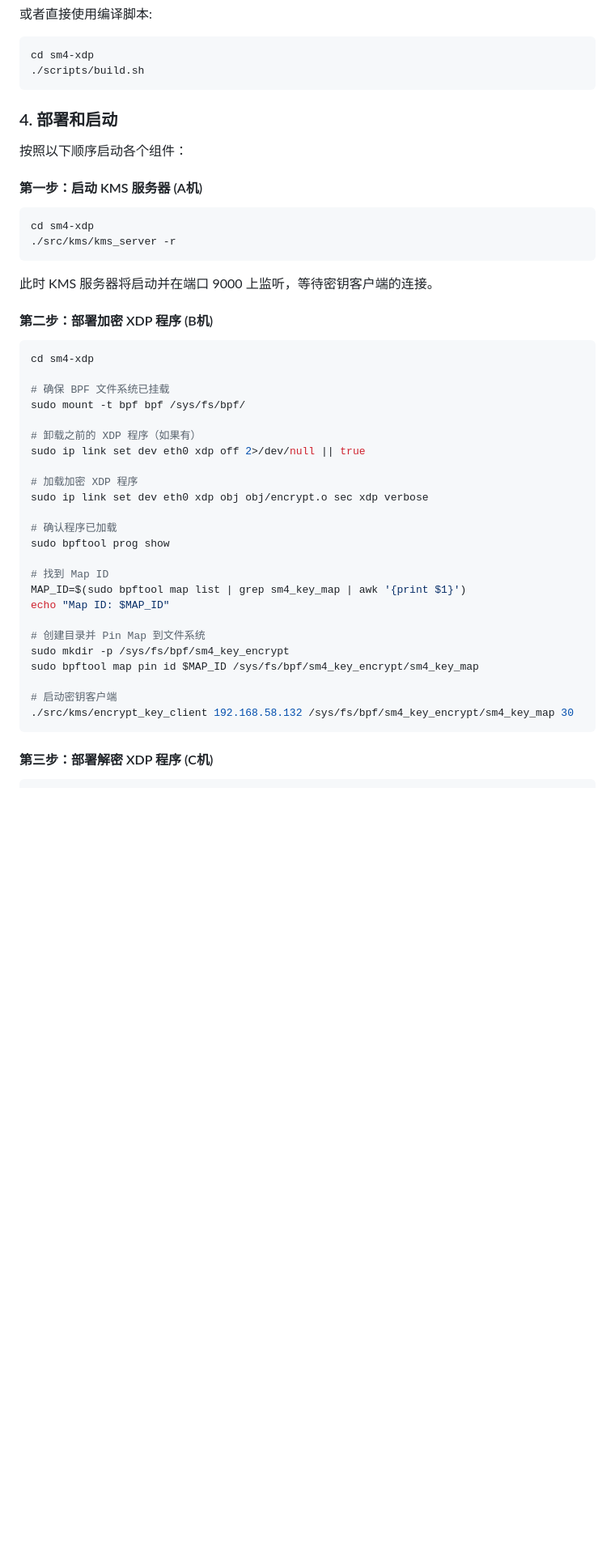
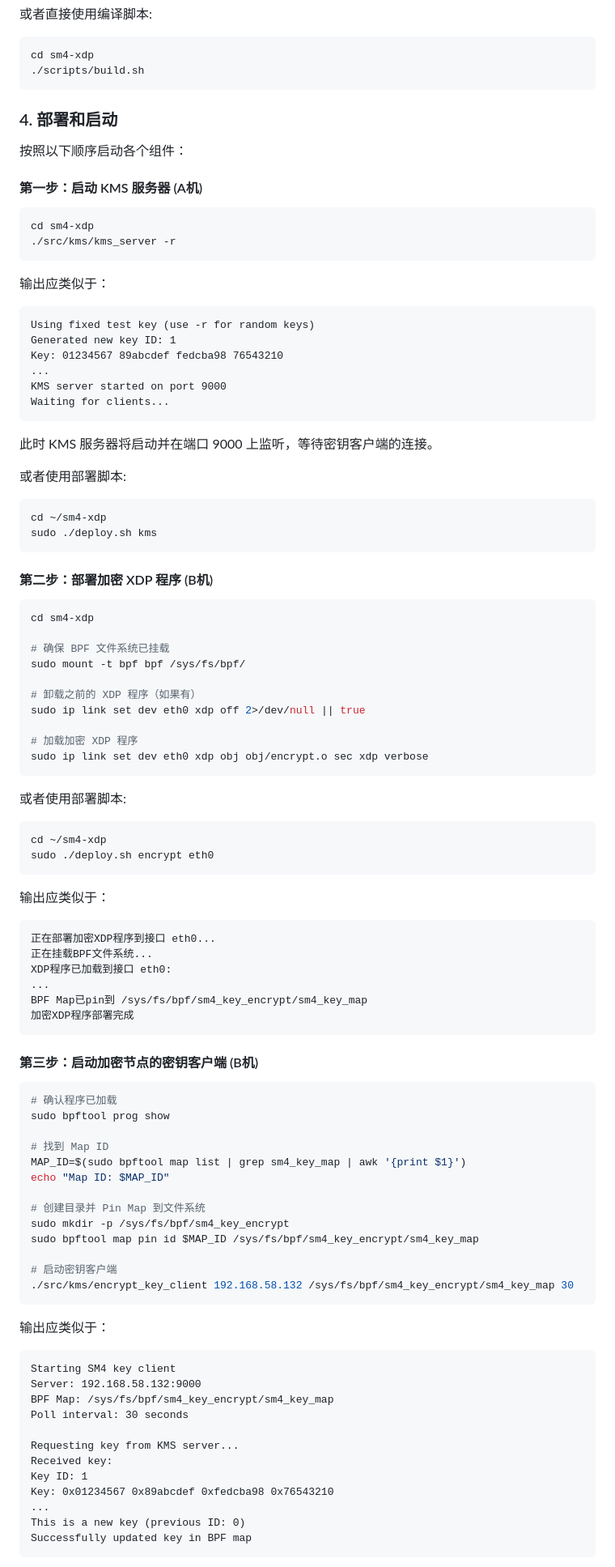
Before and after one commit to Shuaiyang-Zhao/XDP-SM4, a Markdown page: readme.md, the part around one of its changes. Shown at 81% size. GitHub-like rendering; blank space fills up the shorter version.

````diff
--- a/readme.md
+++ b/readme.md
@@ -159,7 +171,6 @@ cd sm4-xdp
 ./scripts/build.sh
 ```
 
-
 ### 4. 部署和启动
 
 按照以下顺序启动各个组件：
@@ -171,7 +182,25 @@ cd sm4-xdp
 ./src/kms/kms_server -r
 ```
 
+输出应类似于：
+
+```
+Using fixed test key (use -r for random keys)
+Generated new key ID: 1
+Key: 01234567 89abcdef fedcba98 76543210
+...
+KMS server started on port 9000
+Waiting for clients...
+```
+
 此时 KMS 服务器将启动并在端口 9000 上监听，等待密钥客户端的连接。
+
+或者使用部署脚本:
+
+```bash
+cd ~/sm4-xdp
+sudo ./deploy.sh kms
+```
 
 #### 第二步：部署加密 XDP 程序 (B机)
 
@@ -186,7 +215,28 @@ sudo ip link set dev eth0 xdp off 2>/dev/null || true
 
 # 加载加密 XDP 程序
 sudo ip link set dev eth0 xdp obj obj/encrypt.o sec xdp verbose
+```
 
+或者使用部署脚本:
+
+```bash
+cd ~/sm4-xdp
+sudo ./deploy.sh encrypt eth0
+```
+
+输出应类似于：
+```
+正在部署加密XDP程序到接口 eth0...
+正在挂载BPF文件系统...
+XDP程序已加载到接口 eth0:
+...
+BPF Map已pin到 /sys/fs/bpf/sm4_key_encrypt/sm4_key_map
+加密XDP程序部署完成
+```
+
+#### 第三步：启动加密节点的密钥客户端 (B机)
+
+```bash
 # 确认程序已加载
 sudo bpftool prog show
 
@@ -202,4 +252,19 @@ sudo bpftool map pin id $MAP_ID /sys/fs/bpf/sm4_key_encrypt/sm4_key_map
 ./src/kms/encrypt_key_client 192.168.58.132 /sys/fs/bpf/sm4_key_encrypt/sm4_key_map 30
 ```
 
-#### 第三步：部署解密 XDP 程序 (C机)
+输出应类似于：
+```
+Starting SM4 key client
+Server: 192.168.58.132:9000
+BPF Map: /sys/fs/bpf/sm4_key_encrypt/sm4_key_map
+Poll interval: 30 seconds
+
+Requesting key from KMS server...
+Received key:
+Key ID: 1
+Key: 0x01234567 0x89abcdef 0xfedcba98 0x76543210
+...
+This is a new key (previous ID: 0)
+Successfully updated key in BPF map
+```
+
````
Also changed, not shown: other parts of readme.md (+60 -19 lines).
